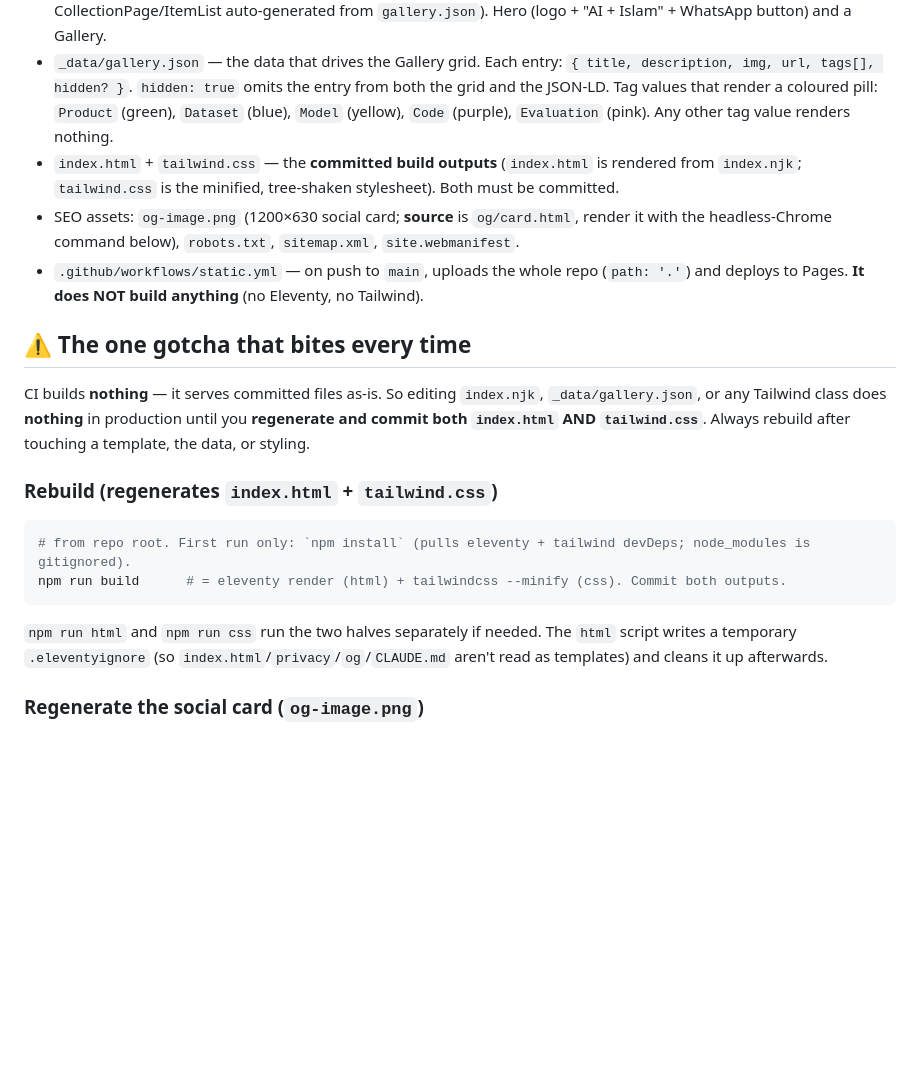
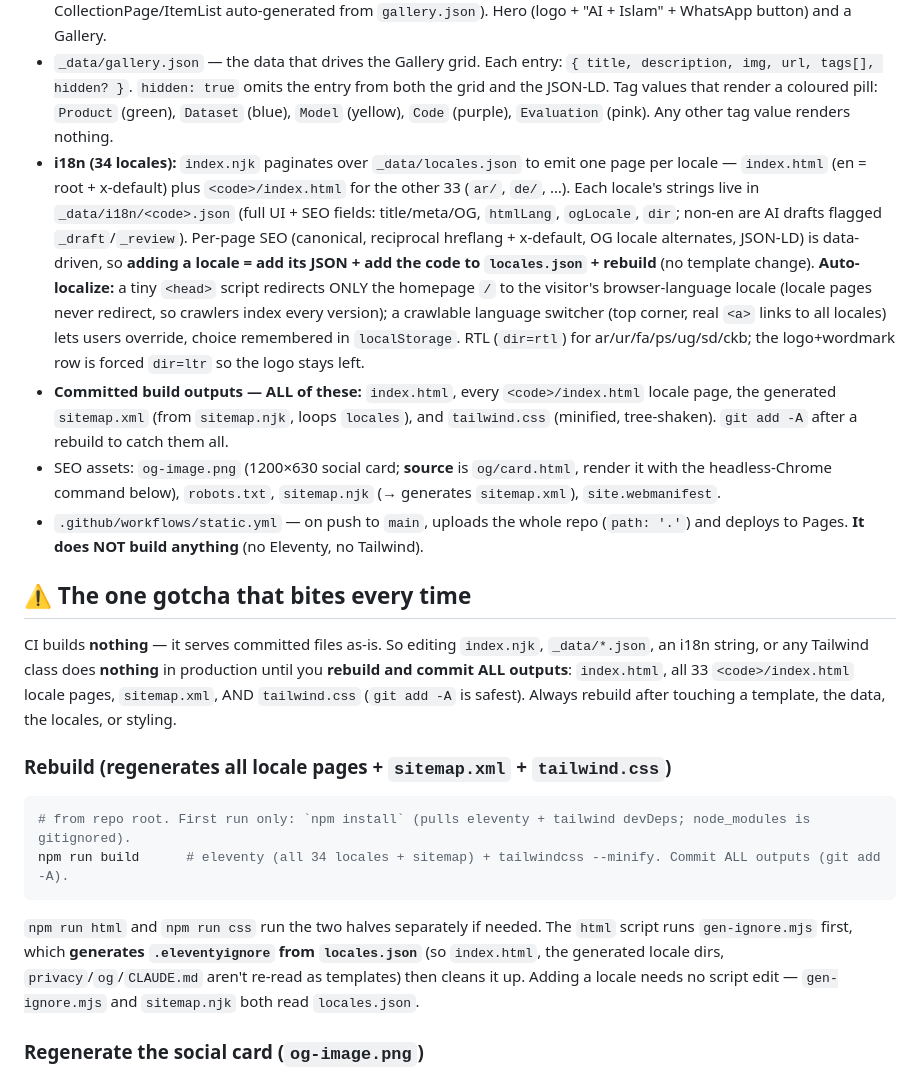
Before and after one commit to yousefamar/deen-ai-landing, a Markdown page: CLAUDE.md, the part around the change. GitHub-like rendering; blank space fills up the shorter version.

Commit message:
docs: update charter for i18n build (34 locales, generated sitemap, commit all outputs)
Co-Authored-By: Claude Opus 4.8 <noreply@anthropic.com>

````diff
--- a/CLAUDE.md
+++ b/CLAUDE.md
@@ -17,26 +17,39 @@ Static [Eleventy](https://www.11ty.dev/) site, deployed to **GitHub Pages**.
   grid and the JSON-LD. Tag values that render a coloured pill:
   `Product` (green), `Dataset` (blue), `Model` (yellow), `Code` (purple), `Evaluation` (pink).
   Any other tag value renders nothing.
-- `index.html` + `tailwind.css` — the **committed build outputs** (`index.html` is rendered from
-  `index.njk`; `tailwind.css` is the minified, tree-shaken stylesheet). Both must be committed.
+- **i18n (34 locales):** `index.njk` paginates over `_data/locales.json` to emit one page per locale —
+  `index.html` (en = root + x-default) plus `<code>/index.html` for the other 33 (`ar/`, `de/`, …). Each
+  locale's strings live in `_data/i18n/<code>.json` (full UI + SEO fields: title/meta/OG, `htmlLang`,
+  `ogLocale`, `dir`; non-en are AI drafts flagged `_draft`/`_review`). Per-page SEO (canonical, reciprocal
+  hreflang + x-default, OG locale alternates, JSON-LD) is data-driven, so **adding a locale = add its JSON +
+  add the code to `locales.json` + rebuild** (no template change). **Auto-localize:** a tiny `<head>` script
+  redirects ONLY the homepage `/` to the visitor's browser-language locale (locale pages never redirect, so
+  crawlers index every version); a crawlable language switcher (top corner, real `<a>` links to all locales)
+  lets users override, choice remembered in `localStorage`. RTL (`dir=rtl`) for ar/ur/fa/ps/ug/sd/ckb; the
+  logo+wordmark row is forced `dir=ltr` so the logo stays left.
+- **Committed build outputs — ALL of these:** `index.html`, every `<code>/index.html` locale page, the
+  generated `sitemap.xml` (from `sitemap.njk`, loops `locales`), and `tailwind.css` (minified, tree-shaken).
+  `git add -A` after a rebuild to catch them all.
 - SEO assets: `og-image.png` (1200×630 social card; **source** is `og/card.html`, render it with
-  the headless-Chrome command below), `robots.txt`, `sitemap.xml`, `site.webmanifest`.
+  the headless-Chrome command below), `robots.txt`, `sitemap.njk` (→ generates `sitemap.xml`), `site.webmanifest`.
 - `.github/workflows/static.yml` — on push to `main`, uploads the whole repo (`path: '.'`) and
   deploys to Pages. **It does NOT build anything** (no Eleventy, no Tailwind).
 
 ## ⚠️ The one gotcha that bites every time
-CI builds **nothing** — it serves committed files as-is. So editing `index.njk`, `_data/gallery.json`,
-or any Tailwind class does **nothing** in production until you **regenerate and commit both
-`index.html` AND `tailwind.css`**. Always rebuild after touching a template, the data, or styling.
+CI builds **nothing** — it serves committed files as-is. So editing `index.njk`, `_data/*.json`, an i18n
+string, or any Tailwind class does **nothing** in production until you **rebuild and commit ALL outputs**:
+`index.html`, all 33 `<code>/index.html` locale pages, `sitemap.xml`, AND `tailwind.css` (`git add -A` is
+safest). Always rebuild after touching a template, the data, the locales, or styling.
 
-### Rebuild (regenerates `index.html` + `tailwind.css`)
+### Rebuild (regenerates all locale pages + `sitemap.xml` + `tailwind.css`)
 ```bash
 # from repo root. First run only: `npm install` (pulls eleventy + tailwind devDeps; node_modules is gitignored).
-npm run build      # = eleventy render (html) + tailwindcss --minify (css). Commit both outputs.
+npm run build      # eleventy (all 34 locales + sitemap) + tailwindcss --minify. Commit ALL outputs (git add -A).
 ```
-`npm run html` and `npm run css` run the two halves separately if needed. The `html` script writes a
-temporary `.eleventyignore` (so `index.html`/`privacy`/`og`/`CLAUDE.md` aren't read as templates) and
-cleans it up afterwards.
+`npm run html` and `npm run css` run the two halves separately if needed. The `html` script runs
+`gen-ignore.mjs` first, which **generates `.eleventyignore` from `locales.json`** (so `index.html`, the
+generated locale dirs, `privacy`/`og`/`CLAUDE.md` aren't re-read as templates) then cleans it up. Adding a
+locale needs no script edit — `gen-ignore.mjs` and `sitemap.njk` both read `locales.json`.
 
 ### Regenerate the social card (`og-image.png`)
 Source is `og/card.html` (real `deen.png` logo + the mosque silhouette in `og/mosque.svg`, recoloured).
````
